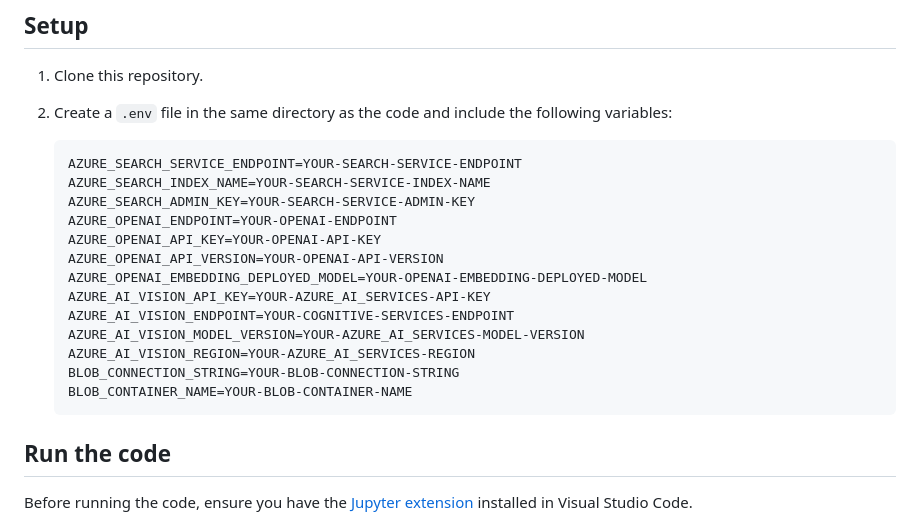
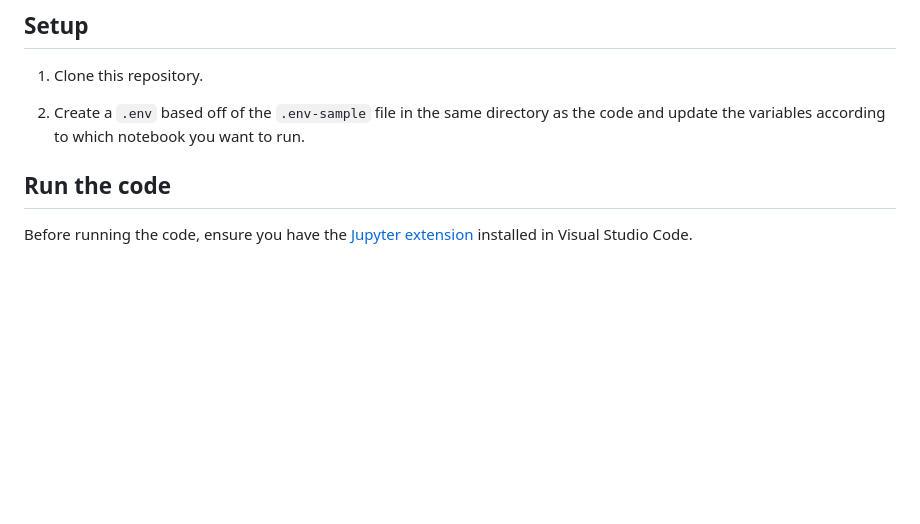
Before and after one commit to Azure/azure-search-vector-samples, a Markdown page: demo-python/readme.md, the part around the change. Rendered like a GitHub page; blank space fills up the shorter version.

````diff
--- a/demo-python/readme.md
+++ b/demo-python/readme.md
@@ -52,23 +52,7 @@ You can use [Visual Studio Code with the Python extension](https://code.visualst
 
 1. Clone this repository.
 
-1. Create a `.env` file in the same directory as the code and include the following variables:
-
-   ```plaintext
-   AZURE_SEARCH_SERVICE_ENDPOINT=YOUR-SEARCH-SERVICE-ENDPOINT
-   AZURE_SEARCH_INDEX_NAME=YOUR-SEARCH-SERVICE-INDEX-NAME
-   AZURE_SEARCH_ADMIN_KEY=YOUR-SEARCH-SERVICE-ADMIN-KEY
-   AZURE_OPENAI_ENDPOINT=YOUR-OPENAI-ENDPOINT
-   AZURE_OPENAI_API_KEY=YOUR-OPENAI-API-KEY
-   AZURE_OPENAI_API_VERSION=YOUR-OPENAI-API-VERSION
-   AZURE_OPENAI_EMBEDDING_DEPLOYED_MODEL=YOUR-OPENAI-EMBEDDING-DEPLOYED-MODEL
-   AZURE_AI_VISION_API_KEY=YOUR-AZURE_AI_SERVICES-API-KEY
-   AZURE_AI_VISION_ENDPOINT=YOUR-COGNITIVE-SERVICES-ENDPOINT
-   AZURE_AI_VISION_MODEL_VERSION=YOUR-AZURE_AI_SERVICES-MODEL-VERSION
-   AZURE_AI_VISION_REGION=YOUR-AZURE_AI_SERVICES-REGION
-   BLOB_CONNECTION_STRING=YOUR-BLOB-CONNECTION-STRING
-   BLOB_CONTAINER_NAME=YOUR-BLOB-CONTAINER-NAME
-   ```
+1. Create a `.env` based off of the `.env-sample` file in the same directory as the code and update the variables according to which notebook you want to run.
 
 ## Run the code
 
````
